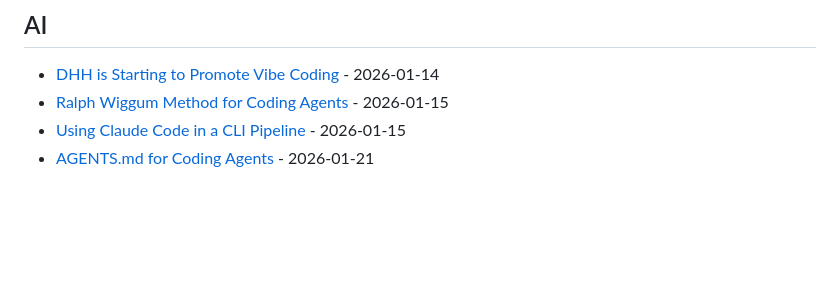
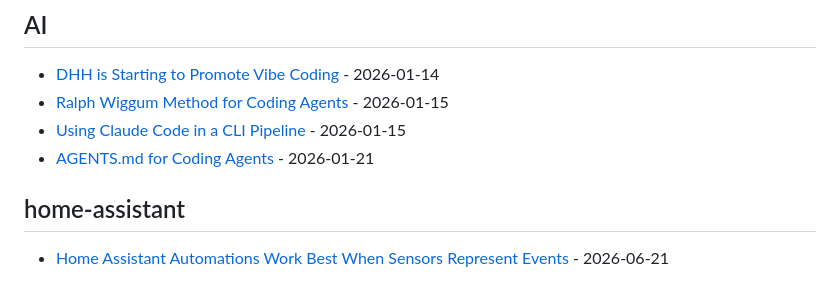
Before and after one commit to jnellis3/Today-I-Learned, a Markdown page: README.md, the part around the change. GitHub-like rendering; blank space fills up the shorter version.

Commit message:
Add Home Assistant TIL on event sensors
Add a new TIL about modeling Home Assistant automations around meaningful events instead of raw sensor noise, and update the README index.

```diff
--- a/README.md
+++ b/README.md
@@ -50,4 +50,8 @@
 * [Ralph Wiggum Method for Coding Agents](https://git.gvoserver1.com/jnellis/Today-I-Learned/src/branch/main/AI/ralph_wiggum_method.md) - 2026-01-15
 * [Using Claude Code in a CLI Pipeline](https://git.gvoserver1.com/jnellis/Today-I-Learned/src/branch/main/AI/claude_cli_pipeline.md) - 2026-01-15
 * [AGENTS.md for Coding Agents](https://git.gvoserver1.com/jnellis/Today-I-Learned/src/branch/main/AI/agents_md.md) - 2026-01-21
+
+## home-assistant
+
+* [Home Assistant Automations Work Best When Sensors Represent Events](https://git.gvoserver1.com/jnellis/Today-I-Learned/src/branch/main/home-assistant/event_sensors.md) - 2026-06-21
 <!-- index ends -->
```
Also changed, not shown: home-assistant/event_sensors.md (added, +52 -0 lines).
